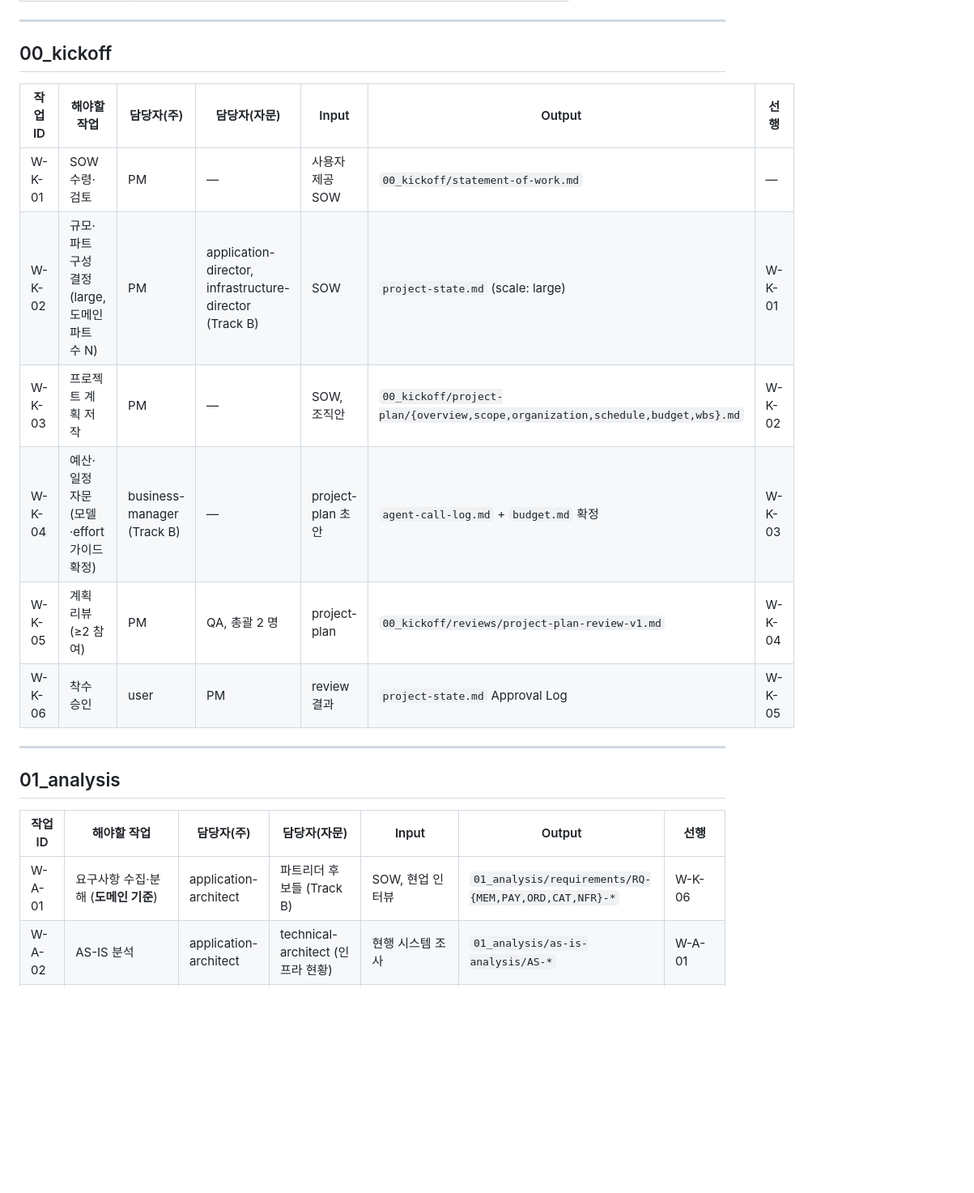
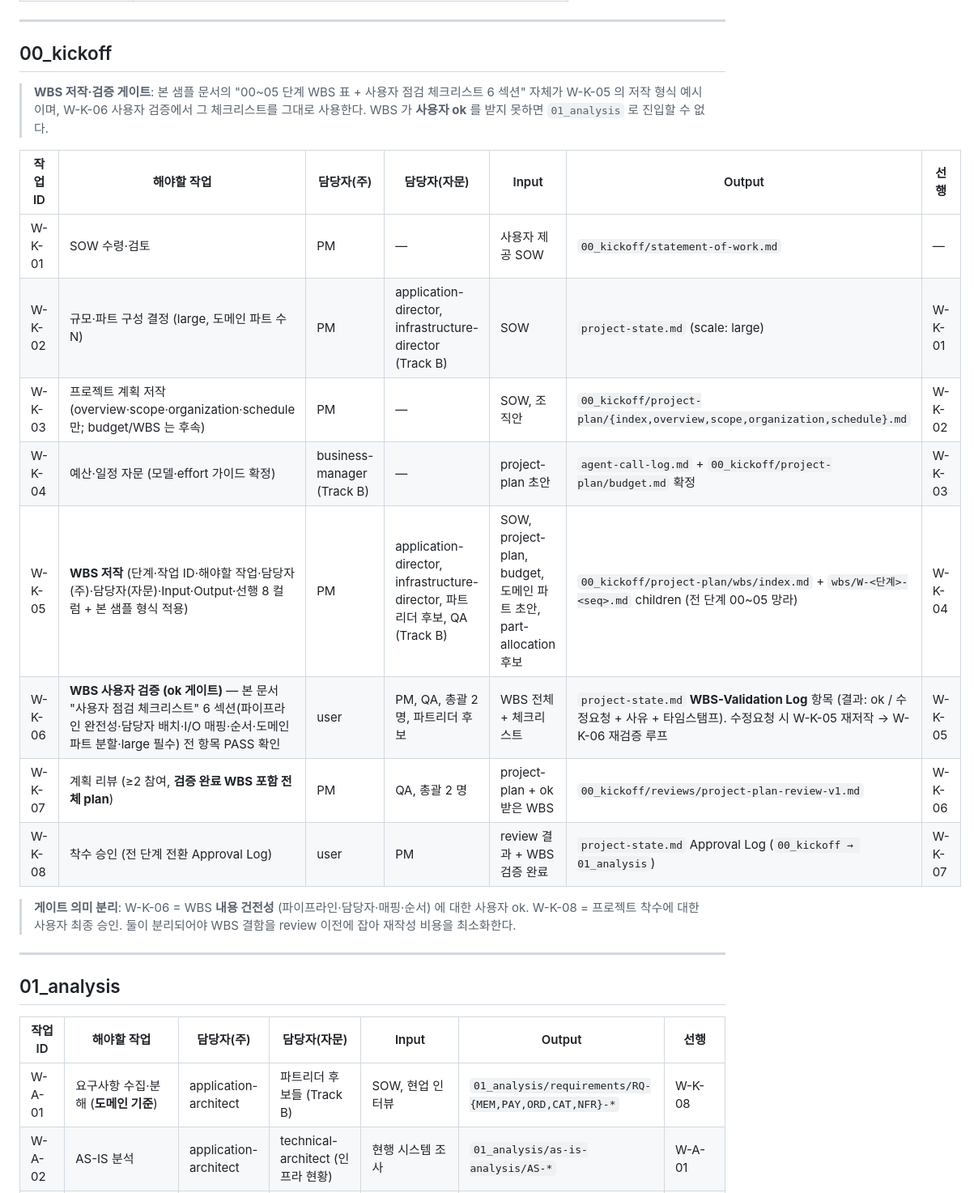
Before and after one commit to ppmj789/read-together, a Markdown page: docs/wbs-large-streaming-example.md, the part around the change. Shown at 81% size. Drawn GitHub-style; blank space fills up the shorter version.

Commit message:
feat(wbs): 00_kickoff 에 WBS 저작·사용자 검증 게이트 신설
사용자 요구: WBS 가 사용자 ok 를 받아야 01_analysis 로 진입 가능하도록
WBS 건전성 검증을 별도 gate 로 분리.

- W-K-03 프로젝트 계획 저작 범위를 overview·scope·organization·schedule
  로 축소 (budget/WBS 는 후속 단계에서 저작).
- W-K-05 (신규) **WBS 저작**: 본 샘플 문서 8 컬럼 형식으로 00~05 전
  단계 망라. Input = SOW·project-plan·budget·도메인 파트 초안.
  Output = `00_kickoff/project-plan/wbs/index.md` + W-*.md children.
  담당자(자문) = application-director·infrastructure-director·파트리더
  후보·QA (Track B).
- W-K-06 (신규) **WBS 사용자 검증 (ok 게이트)**: 본 문서 "사용자 점검
  체크리스트" 6 섹션 전 항목 PASS 확인. 결과는 project-state.md
  **WBS-Validation Log** 에 ok / 수정요청(+사유) 로 기록. 수정요청 시
  W-K-05 재저작 → W-K-06 재검증 루프.
- W-K-07 계획 리뷰 / W-K-08 착수 승인 으로 뒤 번호 재부여.
- 01_analysis W-A-01 선행 참조를 W-K-06 → W-K-08 로 갱신.
- 머리말 anchor + 꼬리말 "게이트 의미 분리" 주석으로 W-K-06(내용
  건전성) vs W-K-08(착수 승인) 역할 차이 명시.

Co-Authored-By: Claude Opus 4.7 (1M context) <noreply@anthropic.com>

```diff
--- a/docs/wbs-large-streaming-example.md
+++ b/docs/wbs-large-streaming-example.md
@@ -52,14 +52,20 @@
 
 ## 00_kickoff
 
+> **WBS 저작·검증 게이트**: 본 샘플 문서의 "00~05 단계 WBS 표 + 사용자 점검 체크리스트 6 섹션" 자체가 W-K-05 의 저작 형식 예시이며, W-K-06 사용자 검증에서 그 체크리스트를 그대로 사용한다. WBS 가 **사용자 ok** 를 받지 못하면 `01_analysis` 로 진입할 수 없다.
+
 | 작업 ID | 해야할 작업 | 담당자(주) | 담당자(자문) | Input | Output | 선행 |
 |--------|------|-----------|-------------|-------|--------|------|
 | W-K-01 | SOW 수령·검토 | PM | — | 사용자 제공 SOW | `00_kickoff/statement-of-work.md` | — |
 | W-K-02 | 규모·파트 구성 결정 (large, 도메인 파트 수 N) | PM | application-director, infrastructure-director (Track B) | SOW | `project-state.md` (scale: large) | W-K-01 |
-| W-K-03 | 프로젝트 계획 저작 | PM | — | SOW, 조직안 | `00_kickoff/project-plan/{overview,scope,organization,schedule,budget,wbs}.md` | W-K-02 |
-| W-K-04 | 예산·일정 자문 (모델·effort 가이드 확정) | business-manager (Track B) | — | project-plan 초안 | `agent-call-log.md` + `budget.md` 확정 | W-K-03 |
-| W-K-05 | 계획 리뷰 (≥2 참여) | PM | QA, 총괄 2 명 | project-plan | `00_kickoff/reviews/project-plan-review-v1.md` | W-K-04 |
-| W-K-06 | 착수 승인 | user | PM | review 결과 | `project-state.md` Approval Log | W-K-05 |
+| W-K-03 | 프로젝트 계획 저작 (overview·scope·organization·schedule 만; budget/WBS 는 후속) | PM | — | SOW, 조직안 | `00_kickoff/project-plan/{index,overview,scope,organization,schedule}.md` | W-K-02 |
+| W-K-04 | 예산·일정 자문 (모델·effort 가이드 확정) | business-manager (Track B) | — | project-plan 초안 | `agent-call-log.md` + `00_kickoff/project-plan/budget.md` 확정 | W-K-03 |
+| W-K-05 | **WBS 저작** (단계·작업 ID·해야할 작업·담당자(주)·담당자(자문)·Input·Output·선행 8 컬럼 + 본 샘플 형식 적용) | PM | application-director, infrastructure-director, 파트리더 후보, QA (Track B) | SOW, project-plan, budget, 도메인 파트 초안, part-allocation 후보 | `00_kickoff/project-plan/wbs/index.md` + `wbs/W-<단계>-<seq>.md` children (전 단계 00~05 망라) | W-K-04 |
+| W-K-06 | **WBS 사용자 검증 (ok 게이트)** — 본 문서 "사용자 점검 체크리스트" 6 섹션(파이프라인 완전성·담당자 배치·I/O 매핑·순서·도메인 파트 분할·large 필수) 전 항목 PASS 확인 | user | PM, QA, 총괄 2 명, 파트리더 후보 | WBS 전체 + 체크리스트 | `project-state.md` **WBS-Validation Log** 항목 (결과: ok / 수정요청 + 사유 + 타임스탬프). 수정요청 시 W-K-05 재저작 → W-K-06 재검증 루프 | W-K-05 |
+| W-K-07 | 계획 리뷰 (≥2 참여, **검증 완료 WBS 포함 전체 plan**) | PM | QA, 총괄 2 명 | project-plan + ok 받은 WBS | `00_kickoff/reviews/project-plan-review-v1.md` | W-K-06 |
+| W-K-08 | 착수 승인 (전 단계 전환 Approval Log) | user | PM | review 결과 + WBS 검증 완료 | `project-state.md` Approval Log (`00_kickoff → 01_analysis`) | W-K-07 |
+
+> **게이트 의미 분리**: W-K-06 = WBS **내용 건전성** (파이프라인·담당자·매핑·순서) 에 대한 사용자 ok. W-K-08 = 프로젝트 착수에 대한 사용자 최종 승인. 둘이 분리되어야 WBS 결함을 review 이전에 잡아 재작성 비용을 최소화한다.
 
 ---
 
@@ -67,7 +73,7 @@
 
 | 작업 ID | 해야할 작업 | 담당자(주) | 담당자(자문) | Input | Output | 선행 |
 |--------|------|-----------|-------------|-------|--------|------|
-| W-A-01 | 요구사항 수집·분해 (**도메인 기준**) | application-architect | 파트리더 후보들 (Track B) | SOW, 현업 인터뷰 | `01_analysis/requirements/RQ-{MEM,PAY,ORD,CAT,NFR}-*` | W-K-06 |
+| W-A-01 | 요구사항 수집·분해 (**도메인 기준**) | application-architect | 파트리더 후보들 (Track B) | SOW, 현업 인터뷰 | `01_analysis/requirements/RQ-{MEM,PAY,ORD,CAT,NFR}-*` | W-K-08 |
 | W-A-02 | AS-IS 분석 | application-architect | technical-architect (인프라 현황) | 현행 시스템 조사 | `01_analysis/as-is-analysis/AS-*` | W-A-01 |
 | W-A-03 | TO-BE 워크플로우 | application-architect | 파트리더 후보들 | RQ-*, AS-* | `01_analysis/to-be-workflow/TB-*` | W-A-02 |
 | W-A-03b | **도메인 분할 매트릭스 저작** (도메인 → 파트·엔티티·BATCH·토픽 소유권 매핑, 공유 엔티티 식별) | application-architect | data-modeler, technical-architect, application-director | RQ-\<DOM\>, TB-*, ENT-*(초안) | `01_analysis/to-be-workflow/part-allocation-matrix.md` | W-A-03 |
```
